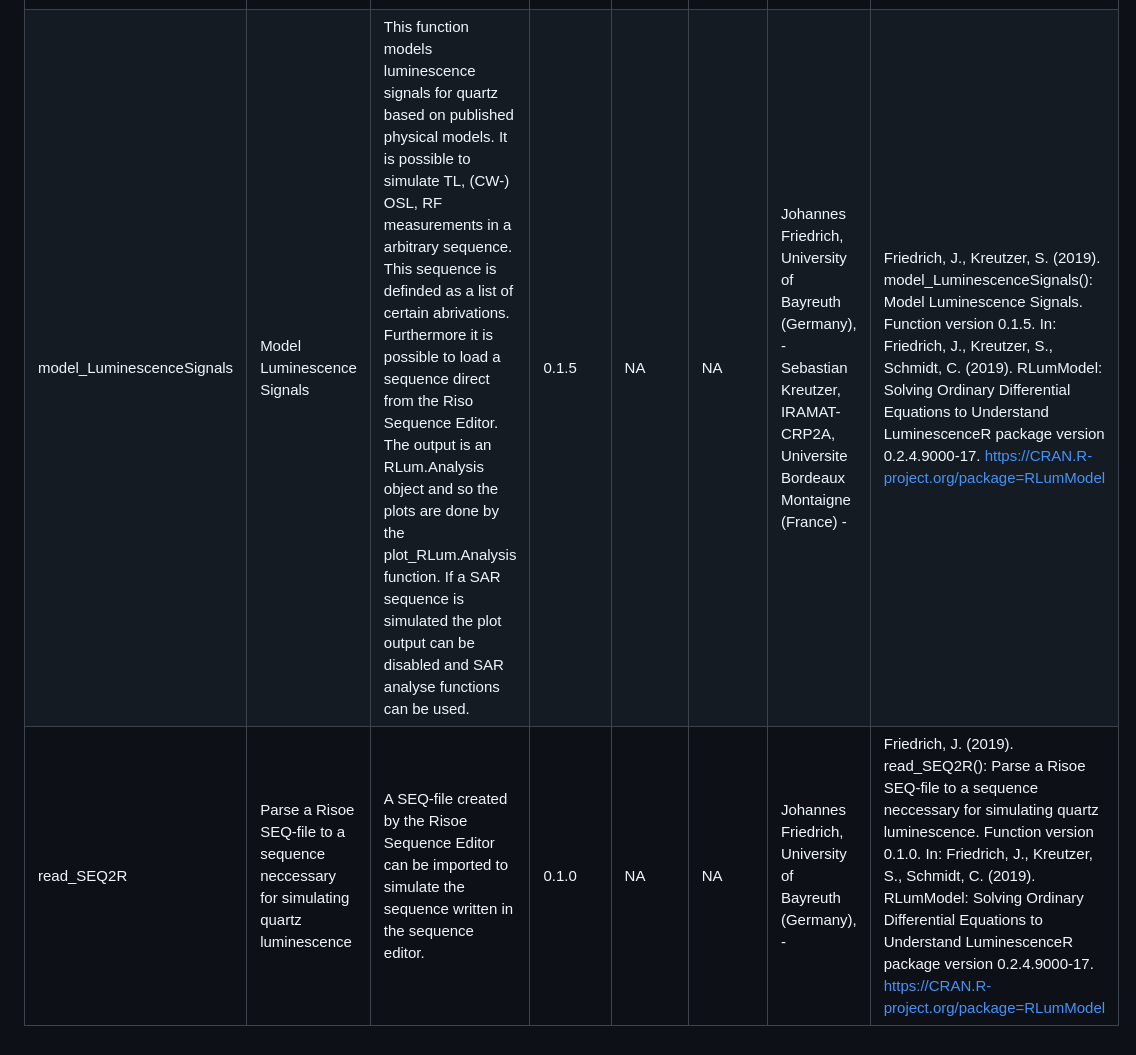
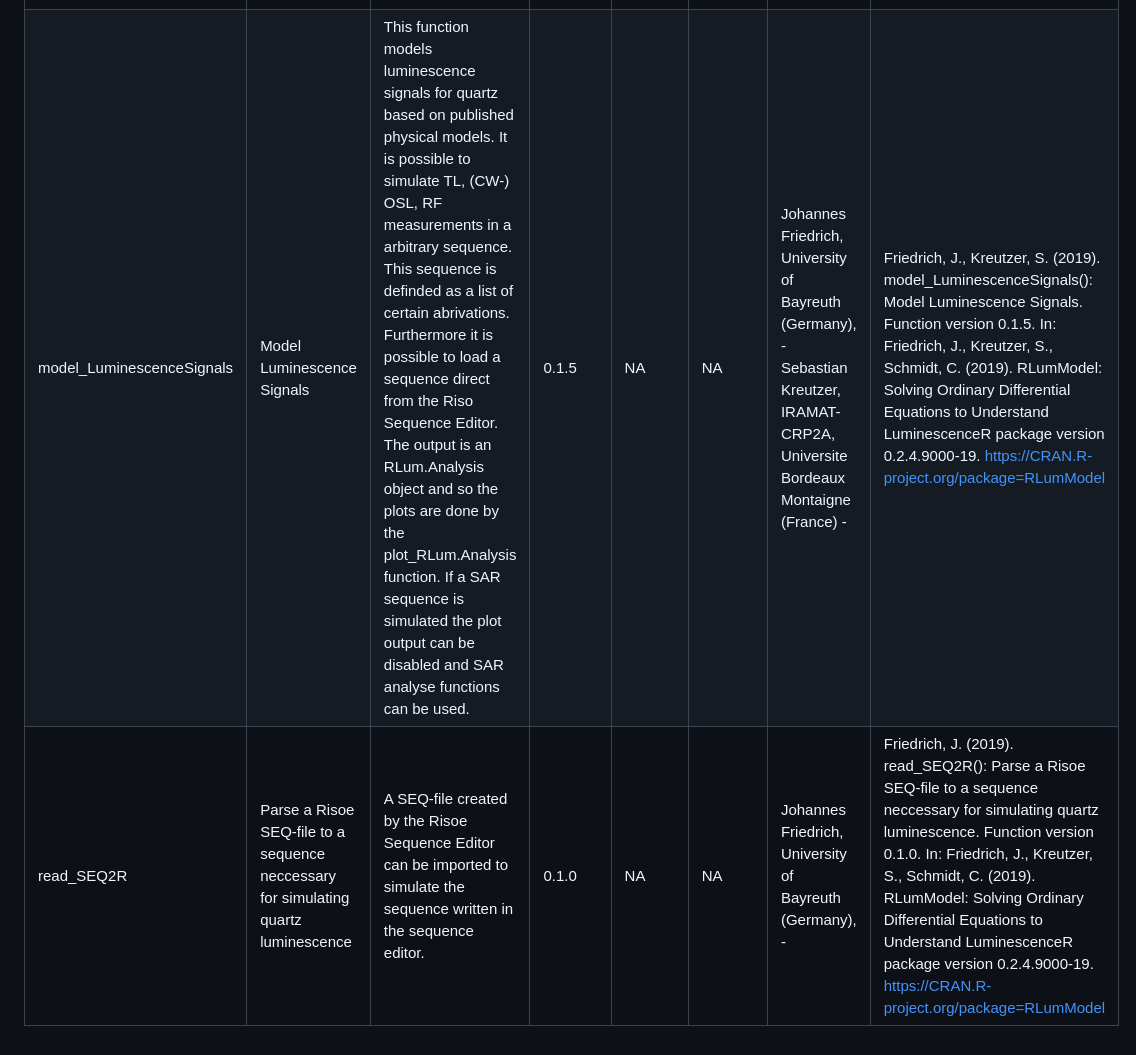
Before and after one commit to R-Lum/RLumModel, a Markdown page: RLumModel.BuildResults/RLumModel_0.2.4.9000-19-Functions_Markdown.md, the part around the change. Rendered like a GitHub page.

```diff
--- a/RLumModel.BuildResults/RLumModel_0.2.4.9000-17-Functions_Markdown.md
+++ b/RLumModel.BuildResults/RLumModel_0.2.4.9000-19-Functions_Markdown.md
@@ -3,5 +3,5 @@
 | Name                      | Title                                                                              | Description                                                                                                                                                                                                                                                                                                                                                                                                                                                                                                                                | Version | m.Date | m.Time | Author                                                                                                                                     | Citation                                                                                                                                                                                                                                                                                                                                                        |
 |:--------------------------|:-----------------------------------------------------------------------------------|:-------------------------------------------------------------------------------------------------------------------------------------------------------------------------------------------------------------------------------------------------------------------------------------------------------------------------------------------------------------------------------------------------------------------------------------------------------------------------------------------------------------------------------------------|:--------|:-------|:-------|:-------------------------------------------------------------------------------------------------------------------------------------------|:----------------------------------------------------------------------------------------------------------------------------------------------------------------------------------------------------------------------------------------------------------------------------------------------------------------------------------------------------------------|
 | ExampleData.ModelOutput   | Example data (TL curve) simulated with parameter set from Pagonis 2007             | Example data (TL curve) simulated with parameter set from Pagonis 2007                                                                                                                                                                                                                                                                                                                                                                                                                                                                     | 0.1.1   | NA     | NA     | Johannes Friedrich, University of Bayreuth (Germany) -                                                                                  | NA                                                                                                                                                                                                                                                                                                                                                              |
-| model_LuminescenceSignals | Model Luminescence Signals                                                         | This function models luminescence signals for quartz based on published physical models. It is possible to simulate TL, (CW-) OSL, RF measurements in a arbitrary sequence. This sequence is definded as a  list  of certain abrivations. Furthermore it is possible to load a sequence direct from the Riso Sequence Editor. The output is an  RLum.Analysis object and so the plots are done by the  plot_RLum.Analysis  function. If a SAR sequence is simulated the plot output can be disabled and SAR analyse functions can be used. | 0.1.5   | NA     | NA     | Johannes Friedrich, University of Bayreuth (Germany), -  Sebastian Kreutzer, IRAMAT-CRP2A, Universite Bordeaux Montaigne (France) -  | Friedrich, J., Kreutzer, S. (2019). model_LuminescenceSignals(): Model Luminescence Signals. Function version 0.1.5. In: Friedrich, J., Kreutzer, S., Schmidt, C. (2019). RLumModel: Solving Ordinary Differential Equations to Understand LuminescenceR package version 0.2.4.9000-17. https://CRAN.R-project.org/package=RLumModel                            |
-| read_SEQ2R                | Parse a Risoe SEQ-file to a sequence neccessary for simulating quartz luminescence | A SEQ-file created by the Risoe Sequence Editor can be imported to simulate the sequence written in the sequence editor.                                                                                                                                                                                                                                                                                                                                                                                                                   | 0.1.0   | NA     | NA     | Johannes Friedrich, University of Bayreuth (Germany), -                                                                                 | Friedrich, J. (2019). read_SEQ2R(): Parse a Risoe SEQ-file to a sequence neccessary for simulating quartz luminescence. Function version 0.1.0. In: Friedrich, J., Kreutzer, S., Schmidt, C. (2019). RLumModel: Solving Ordinary Differential Equations to Understand LuminescenceR package version 0.2.4.9000-17. https://CRAN.R-project.org/package=RLumModel |
+| model_LuminescenceSignals | Model Luminescence Signals                                                         | This function models luminescence signals for quartz based on published physical models. It is possible to simulate TL, (CW-) OSL, RF measurements in a arbitrary sequence. This sequence is definded as a  list  of certain abrivations. Furthermore it is possible to load a sequence direct from the Riso Sequence Editor. The output is an  RLum.Analysis object and so the plots are done by the  plot_RLum.Analysis  function. If a SAR sequence is simulated the plot output can be disabled and SAR analyse functions can be used. | 0.1.5   | NA     | NA     | Johannes Friedrich, University of Bayreuth (Germany), -  Sebastian Kreutzer, IRAMAT-CRP2A, Universite Bordeaux Montaigne (France) -  | Friedrich, J., Kreutzer, S. (2019). model_LuminescenceSignals(): Model Luminescence Signals. Function version 0.1.5. In: Friedrich, J., Kreutzer, S., Schmidt, C. (2019). RLumModel: Solving Ordinary Differential Equations to Understand LuminescenceR package version 0.2.4.9000-19. https://CRAN.R-project.org/package=RLumModel                            |
+| read_SEQ2R                | Parse a Risoe SEQ-file to a sequence neccessary for simulating quartz luminescence | A SEQ-file created by the Risoe Sequence Editor can be imported to simulate the sequence written in the sequence editor.                                                                                                                                                                                                                                                                                                                                                                                                                   | 0.1.0   | NA     | NA     | Johannes Friedrich, University of Bayreuth (Germany), -                                                                                 | Friedrich, J. (2019). read_SEQ2R(): Parse a Risoe SEQ-file to a sequence neccessary for simulating quartz luminescence. Function version 0.1.0. In: Friedrich, J., Kreutzer, S., Schmidt, C. (2019). RLumModel: Solving Ordinary Differential Equations to Understand LuminescenceR package version 0.2.4.9000-19. https://CRAN.R-project.org/package=RLumModel |
```
Also changed, not shown: NEWS.md (+1 -1 lines), README.md (+24 -18 lines), man/figures/README-unnamed-chunk-4-1.png (added), 20 other files.
